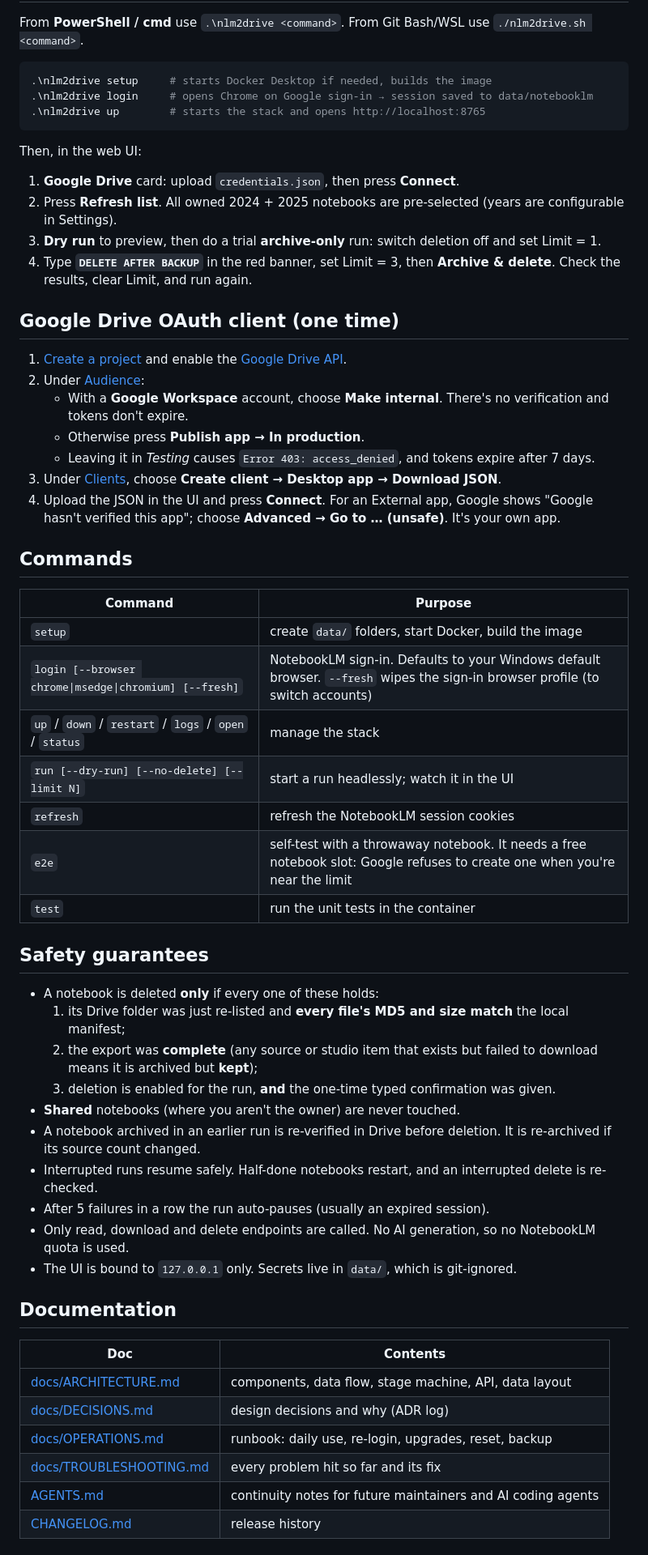
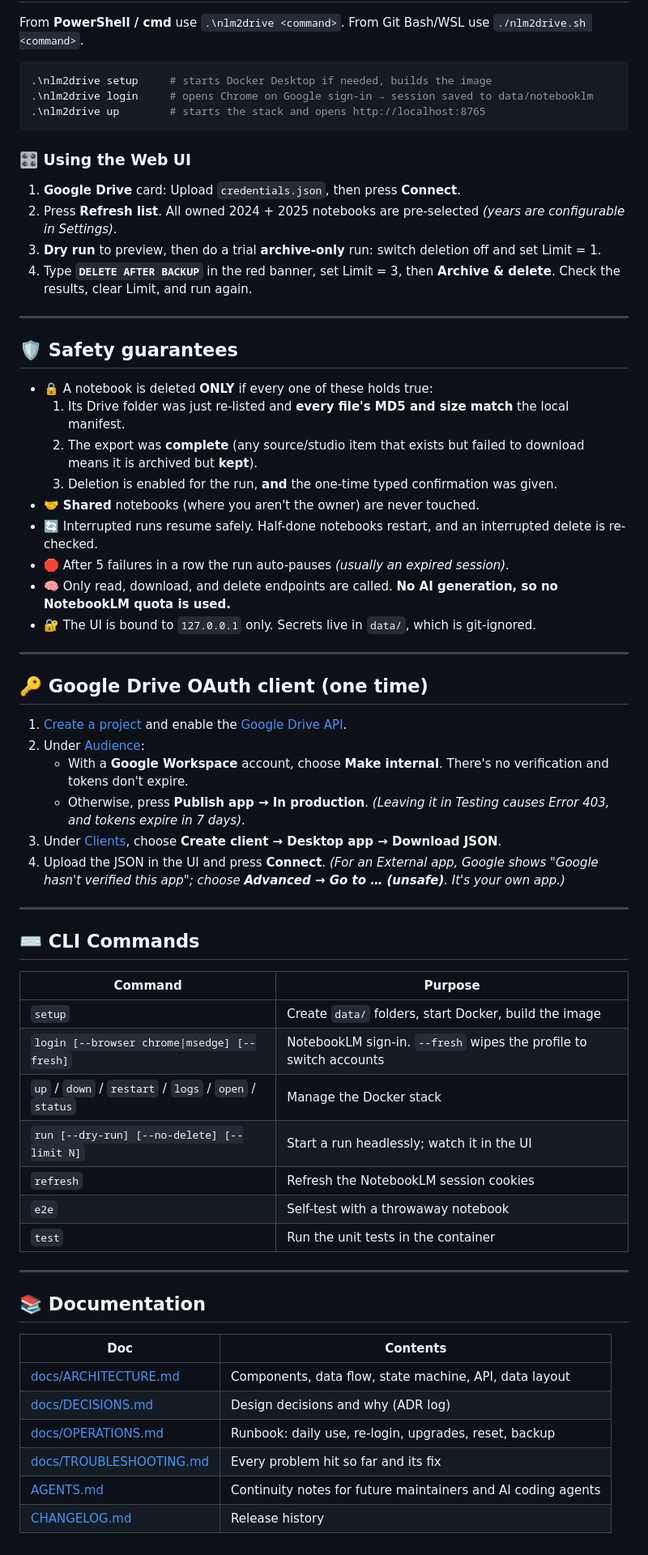
Before and after one commit to Dshamir/NoteBookLM-TO-gDrive-Backup, a Markdown page: README.md, the part around one of its changes. Shown at 81% size. Drawn GitHub-style.

````diff
--- a/README.md
+++ b/README.md
@@ -69,51 +85,62 @@ From **PowerShell / cmd** use `.\nlm2drive <command>`. From Git Bash/WSL use `./
 .\nlm2drive up        # starts the stack and opens http://localhost:8765
 ```
 
-Then, in the web UI:
-1. **Google Drive** card: upload `credentials.json`, then press **Connect**.
-2. Press **Refresh list**. All owned 2024 + 2025 notebooks are pre-selected (years are configurable in Settings).
+### 🎛️ Using the Web UI
+1. **Google Drive** card: Upload `credentials.json`, then press **Connect**.
+2. Press **Refresh list**. All owned 2024 + 2025 notebooks are pre-selected *(years are configurable in Settings)*.
 3. **Dry run** to preview, then do a trial **archive-only** run: switch deletion off and set Limit = 1.
 4. Type **`DELETE AFTER BACKUP`** in the red banner, set Limit = 3, then **Archive & delete**. Check the results, clear Limit, and run again.
 
-## Google Drive OAuth client (one time)
+---
+
+## 🛡️ Safety guarantees
+
+- 🔒 A notebook is deleted **ONLY** if every one of these holds true:
+  1. Its Drive folder was just re-listed and **every file's MD5 and size match** the local manifest.
+  2. The export was **complete** (any source/studio item that exists but failed to download means it is archived but **kept**).
+  3. Deletion is enabled for the run, **and** the one-time typed confirmation was given.
+- 🤝 **Shared** notebooks (where you aren't the owner) are never touched.
+- 🔄 Interrupted runs resume safely. Half-done notebooks restart, and an interrupted delete is re-checked.
+- 🛑 After 5 failures in a row the run auto-pauses *(usually an expired session)*.
+- 🧠 Only read, download, and delete endpoints are called. **No AI generation, so no NotebookLM quota is used.**
+- 🔐 The UI is bound to `127.0.0.1` only. Secrets live in `data/`, which is git-ignored.
+
+---
+
+## 🔑 Google Drive OAuth client (one time)
+
 1. [Create a project](https://console.cloud.google.com/projectcreate) and enable the [Google Drive API](https://console.cloud.google.com/apis/library/drive.googleapis.com).
 2. Under [Audience](https://console.cloud.google.com/auth/audience):
    - With a **Google Workspace** account, choose **Make internal**. There's no verification and tokens don't expire.
-   - Otherwise press **Publish app → In production**.
-   - Leaving it in *Testing* causes `Error 403: access_denied`, and tokens expire after 7 days.
+   - Otherwise, press **Publish app → In production**. *(Leaving it in Testing causes Error 403, and tokens expire in 7 days)*.
 3. Under [Clients](https://console.cloud.google.com/auth/clients), choose **Create client → Desktop app → Download JSON**.
-4. Upload the JSON in the UI and press **Connect**. For an External app, Google shows "Google hasn't verified this app"; choose **Advanced → Go to … (unsafe)**. It's your own app.
+4. Upload the JSON in the UI and press **Connect**.
+   *(For an External app, Google shows "Google hasn't verified this app"; choose **Advanced → Go to … (unsafe)**. It's your own app.)*
 
-## Commands
+---
+
+## ⌨️ CLI Commands
+
 | Command | Purpose |
 |---|---|
-| `setup` | create `data/` folders, start Docker, build the image |
-| `login [--browser chrome\|msedge\|chromium] [--fresh]` | NotebookLM sign-in. Defaults to your Windows default browser. `--fresh` wipes the sign-in browser profile (to switch accounts) |
-| `up` / `down` / `restart` / `logs` / `open` / `status` | manage the stack |
-| `run [--dry-run] [--no-delete] [--limit N]` | start a run headlessly; watch it in the UI |
-| `refresh` | refresh the NotebookLM session cookies |
-| `e2e` | self-test with a throwaway notebook. It needs a free notebook slot: Google refuses to create one when you're near the limit |
-| `test` | run the unit tests in the container |
+| `setup` | Create `data/` folders, start Docker, build the image |
+| `login [--browser chrome\|msedge] [--fresh]` | NotebookLM sign-in. `--fresh` wipes the profile to switch accounts |
+| `up` / `down` / `restart` / `logs` / `open` / `status` | Manage the Docker stack |
+| `run [--dry-run] [--no-delete] [--limit N]` | Start a run headlessly; watch it in the UI |
+| `refresh` | Refresh the NotebookLM session cookies |
+| `e2e` | Self-test with a throwaway notebook |
+| `test` | Run the unit tests in the container |
 
-## Safety guarantees
-- A notebook is deleted **only** if every one of these holds:
-  1. its Drive folder was just re-listed and **every file's MD5 and size match** the local manifest;
-  2. the export was **complete** (any source or studio item that exists but failed to download means it is archived but **kept**);
-  3. deletion is enabled for the run, **and** the one-time typed confirmation was given.
-- **Shared** notebooks (where you aren't the owner) are never touched.
-- A notebook archived in an earlier run is re-verified in Drive before deletion. It is re-archived if its source count changed.
-- Interrupted runs resume safely. Half-done notebooks restart, and an interrupted delete is re-checked.
-- After 5 failures in a row the run auto-pauses (usually an expired session).
-- Only read, download and delete endpoints are called. No AI generation, so no NotebookLM quota is used.
-- The UI is bound to `127.0.0.1` only. Secrets live in `data/`, which is git-ignored.
+---
 
-## Documentation
+## 📚 Documentation
+
 | Doc | Contents |
 |---|---|
-| [docs/ARCHITECTURE.md](docs/ARCHITECTURE.md) | components, data flow, stage machine, API, data layout |
-| [docs/DECISIONS.md](docs/DECISIONS.md) | design decisions and why (ADR log) |
-| [docs/OPERATIONS.md](docs/OPERATIONS.md) | runbook: daily use, re-login, upgrades, reset, backup |
-| [docs/TROUBLESHOOTING.md](docs/TROUBLESHOOTING.md) | every problem hit so far and its fix |
-| [AGENTS.md](AGENTS.md) | continuity notes for future maintainers and AI coding agents |
-| [CHANGELOG.md](CHANGELOG.md) | release history |
+| [docs/ARCHITECTURE.md](docs/ARCHITECTURE.md) | Components, data flow, state machine, API, data layout |
+| [docs/DECISIONS.md](docs/DECISIONS.md) | Design decisions and why (ADR log) |
+| [docs/OPERATIONS.md](docs/OPERATIONS.md) | Runbook: daily use, re-login, upgrades, reset, backup |
+| [docs/TROUBLESHOOTING.md](docs/TROUBLESHOOTING.md) | Every problem hit so far and its fix |
+| [AGENTS.md](AGENTS.md) | Continuity notes for future maintainers and AI coding agents |
+| [CHANGELOG.md](CHANGELOG.md) | Release history |
 
````
Also changed, not shown: other parts of README.md (+43 -25 lines), docs/assets/webui_screenshot.png (added).
